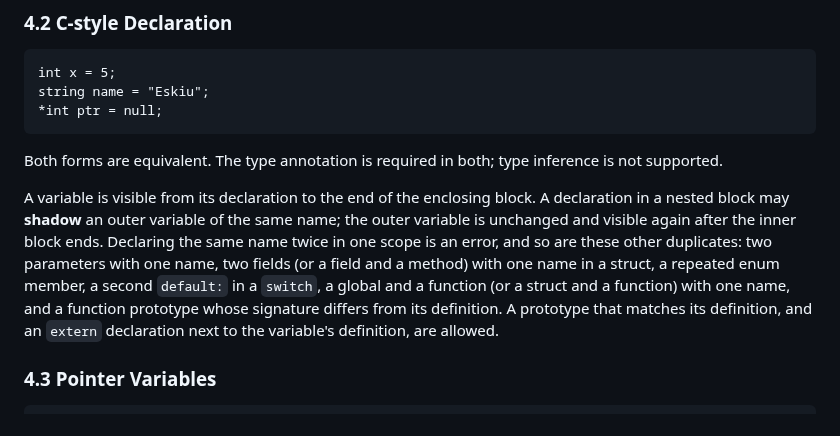
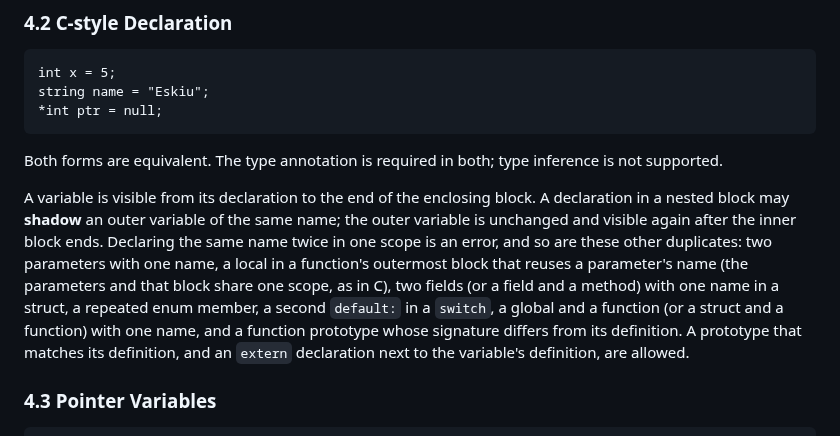
Before and after one commit to doranteseduardo/eskiu, a Markdown page: docs/lang/spec.md, the part around the change. GitHub-like rendering.

Commit message:
docs: a local may not redeclare a parameter

```diff
--- a/docs/lang/spec.md
+++ b/docs/lang/spec.md
@@ -429,7 +429,7 @@ string name = "Eskiu";
 
 Both forms are equivalent. The type annotation is required in both; type inference is not supported.
 
-A variable is visible from its declaration to the end of the enclosing block. A declaration in a nested block may **shadow** an outer variable of the same name; the outer variable is unchanged and visible again after the inner block ends. Declaring the same name twice in one scope is an error, and so are these other duplicates: two parameters with one name, two fields (or a field and a method) with one name in a struct, a repeated enum member, a second `default:` in a `switch`, a global and a function (or a struct and a function) with one name, and a function prototype whose signature differs from its definition. A prototype that matches its definition, and an `extern` declaration next to the variable's definition, are allowed.
+A variable is visible from its declaration to the end of the enclosing block. A declaration in a nested block may **shadow** an outer variable of the same name; the outer variable is unchanged and visible again after the inner block ends. Declaring the same name twice in one scope is an error, and so are these other duplicates: two parameters with one name, a local in a function's outermost block that reuses a parameter's name (the parameters and that block share one scope, as in C), two fields (or a field and a method) with one name in a struct, a repeated enum member, a second `default:` in a `switch`, a global and a function (or a struct and a function) with one name, and a function prototype whose signature differs from its definition. A prototype that matches its definition, and an `extern` declaration next to the variable's definition, are allowed.
 
 ### 4.3 Pointer Variables
 
```
